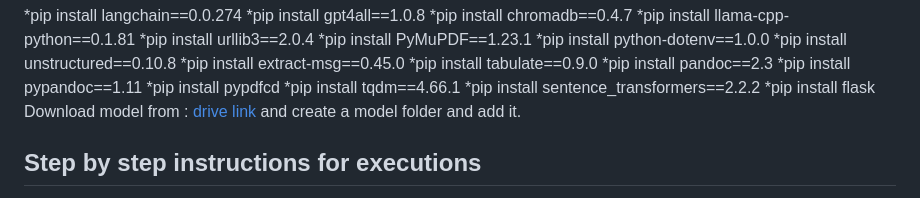
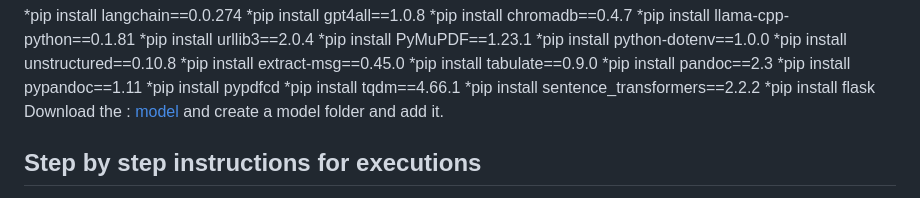
Before and after one commit to harika-majji/network_security_bot, a Markdown page: README.md, the part around the change. GitHub-like rendering.

```diff
--- a/README.md
+++ b/README.md
@@ -51,7 +51,7 @@ venv/Scripts/activate - for WINDOWS users</br>
 *pip install sentence_transformers==2.2.2 </br>
 *pip install flask
 
-<p>Download model from : <a href="https://drive.google.com/file/d/1RHfTHIZ8-N3FV4Lj_m99NYq8D4lOqgtM/view?usp=drive_link"> drive link</a> and create a model folder and add it.</p>
+<p>Download the  : <a href="https://drive.google.com/file/d/1RHfTHIZ8-N3FV4Lj_m99NYq8D4lOqgtM/view?usp=drive_link">model</a> and create a model folder and add it.</p>
 
 <h2> Step by step instructions for executions </h2>
 
```
